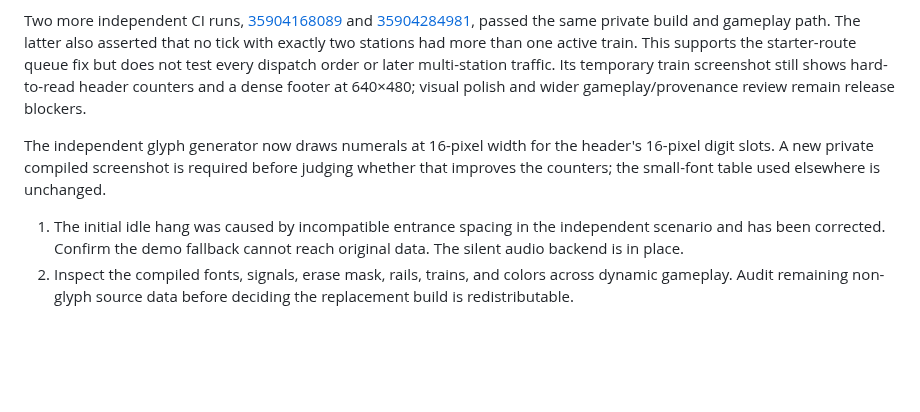
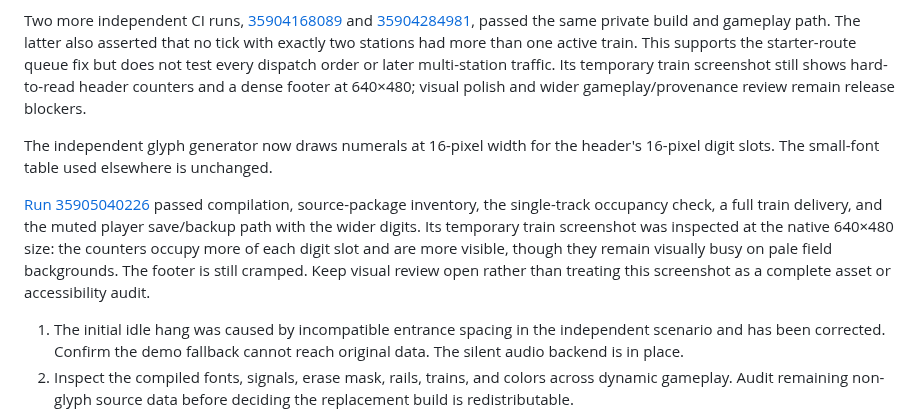
Before and after one commit to andrewnakas/decompgames, a Markdown page: docs/resl-replacement-integration.md, the part around the change. GitHub-like rendering; blank space fills up the shorter version.

Commit message:
Record private Open Junction visual and gameplay checks

```diff
--- a/docs/resl-replacement-integration.md
+++ b/docs/resl-replacement-integration.md
@@ -127,7 +127,9 @@ The first private, trace-only transition probe [run 35894132421](https://github.
 
 Two more independent CI runs, [35904168089](https://github.com/andrewnakas/decompgames/actions/runs/35904168089) and [35904284981](https://github.com/andrewnakas/decompgames/actions/runs/35904284981), passed the same private build and gameplay path. The latter also asserted that no tick with exactly two stations had more than one active train. This supports the starter-route queue fix but does not test every dispatch order or later multi-station traffic. Its temporary train screenshot still shows hard-to-read header counters and a dense footer at 640×480; visual polish and wider gameplay/provenance review remain release blockers.
 
-The independent glyph generator now draws numerals at 16-pixel width for the header's 16-pixel digit slots. A new private compiled screenshot is required before judging whether that improves the counters; the small-font table used elsewhere is unchanged.
+The independent glyph generator now draws numerals at 16-pixel width for the header's 16-pixel digit slots. The small-font table used elsewhere is unchanged.
+
+[Run 35905040226](https://github.com/andrewnakas/decompgames/actions/runs/35905040226) passed compilation, source-package inventory, the single-track occupancy check, a full train delivery, and the muted player save/backup path with the wider digits. Its temporary train screenshot was inspected at the native 640×480 size: the counters occupy more of each digit slot and are more visible, though they remain visually busy on pale field backgrounds. The footer is still cramped. Keep visual review open rather than treating this screenshot as a complete asset or accessibility audit.
 
 1. The initial idle hang was caused by incompatible entrance spacing in the independent scenario and has been corrected. Confirm the demo fallback cannot reach original data. The silent audio backend is in place.
 2. Inspect the compiled fonts, signals, erase mask, rails, trains, and colors across dynamic gameplay. Audit remaining non-glyph source data before deciding the replacement build is redistributable.
```
